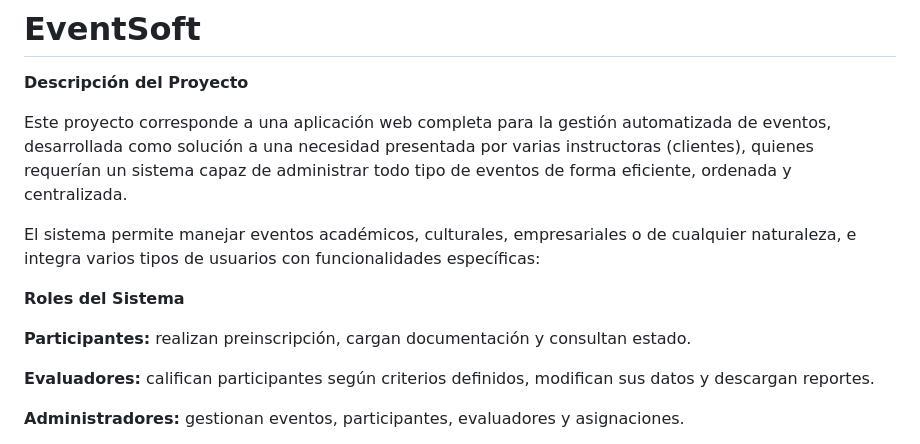
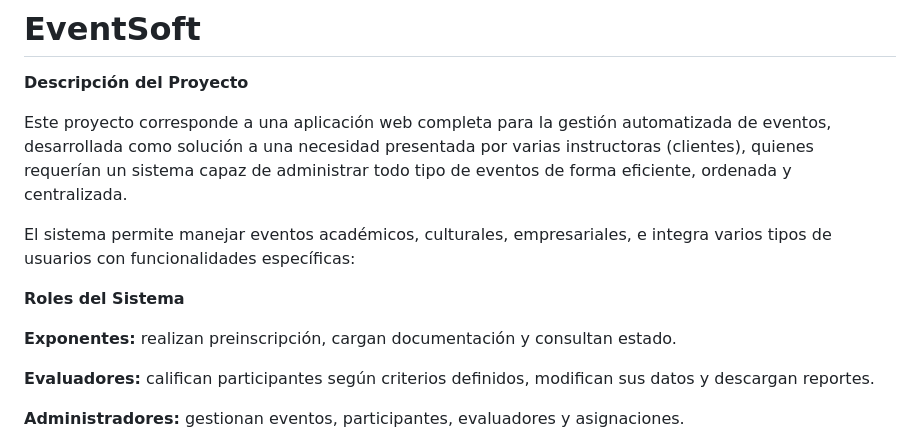
Before and after one commit to alejandro-quiceno96/EventSoft, a Markdown page: README.md, the part around the change. GitHub-like rendering.

Commit message:
Fix role name in project description
Corrected the role name from 'Participantes' to 'Exponentes' in the project description.

```diff
--- a/README.md
+++ b/README.md
@@ -4,11 +4,11 @@
 
 Este proyecto corresponde a una aplicación web completa para la gestión automatizada de eventos, desarrollada como solución a una necesidad presentada por varias instructoras (clientes), quienes requerían un sistema capaz de administrar todo tipo de eventos de forma eficiente, ordenada y centralizada.
 
-El sistema permite manejar eventos académicos, culturales, empresariales o de cualquier naturaleza, e integra varios tipos de usuarios con funcionalidades específicas:
+El sistema permite manejar eventos académicos, culturales, empresariales, e integra varios tipos de usuarios con funcionalidades específicas:
 
 **Roles del Sistema**
 
-**Participantes:** realizan preinscripción, cargan documentación y consultan estado.
+**Exponentes:** realizan preinscripción, cargan documentación y consultan estado.
 
 **Evaluadores:** califican participantes según criterios definidos, modifican sus datos y descargan reportes.
 
```
